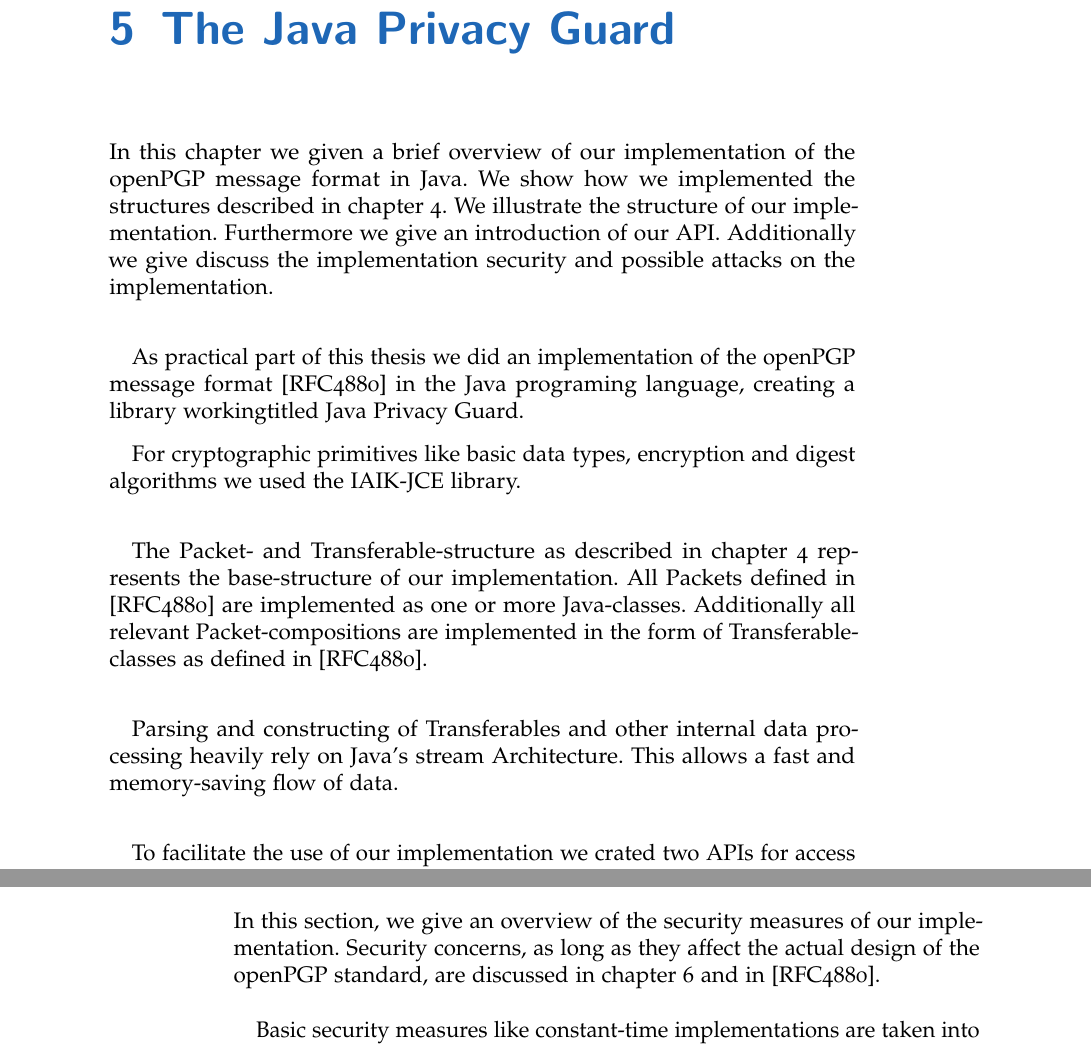
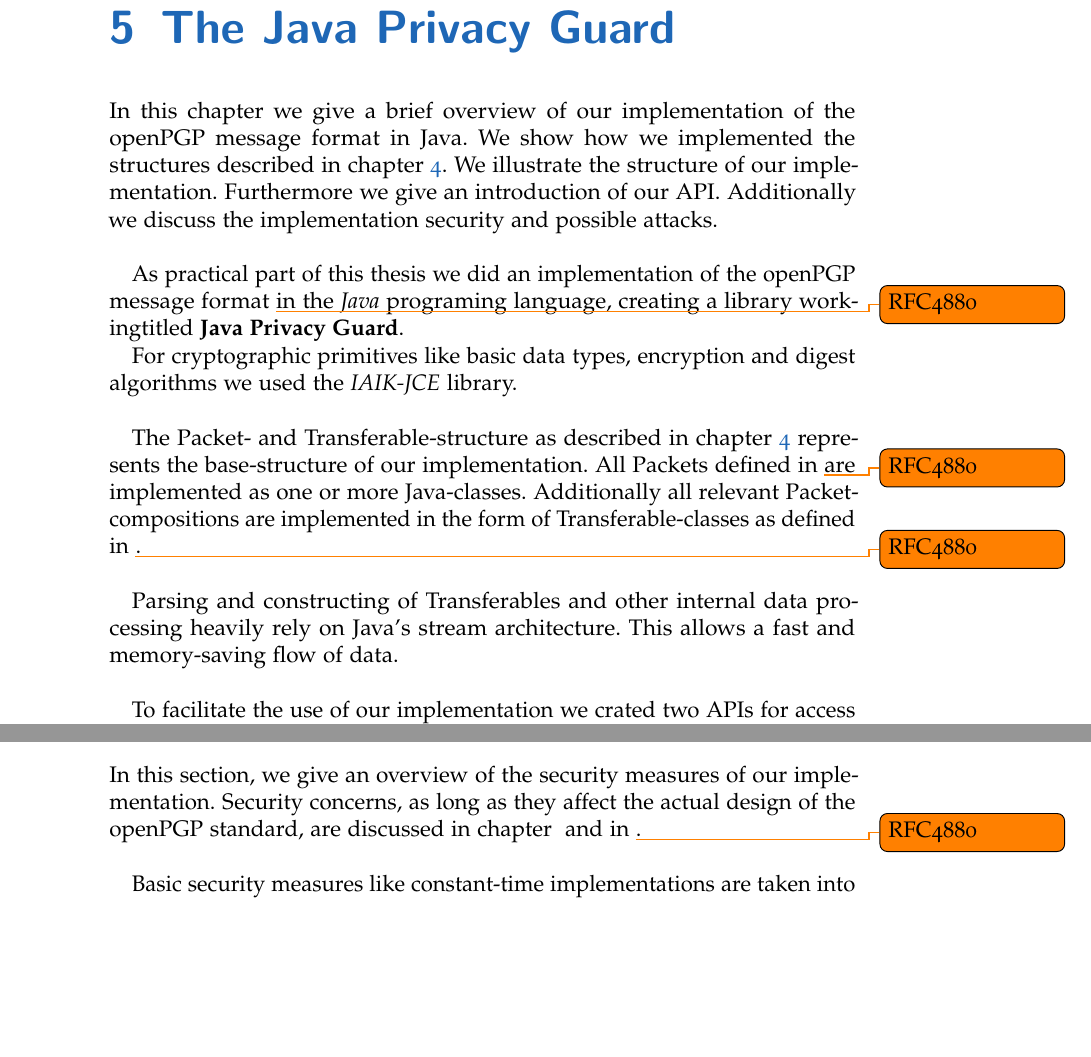
Before and after one commit to stefan2904/bakk-thesis, a LaTeX thesis (main.tex, which reads 5-jpg.tex): two parts of pages 33 and 34 of 44 before the commit and two parts of pages 33 and 35 of 44 after it, joined at a grey line, cut so that both start at the same text, the shorter picture padded with empty space. Compiled offline with pdfLaTeX; an older LaTeX class or package is replaced by its successor.

Commit message:
jpg chapter editing

```diff
--- a/5-jpg.tex
+++ b/5-jpg.tex
@@ -1,16 +1,16 @@
 \chapter{The \textit{Java Privacy Guard}} \label{chapter:jpg}
 
-In this chapter we given a brief overview of our implementation of the openPGP message format in Java. We show how we implemented the structures described in chapter 4. We illustrate the structure of our implementation. Furthermore we give an introduction of our API.
-Additionally we give discuss the implementation security and possible attacks on the implementation.  \\
+In this chapter we give a brief overview of our implementation of the openPGP message format in Java. We show how we implemented the structures described in chapter \ref{chapter:messageformat}. We illustrate the structure of our implementation. Furthermore we give an introduction of our API.
+Additionally we discuss the implementation security and possible attacks.  \\
 
 
-As practical part of this thesis we did an implementation of the openPGP message format [RFC4880] in the Java programing language, creating a library workingtitled Java Privacy Guard.
+As practical part of this thesis we did an implementation of the openPGP message format \todo{RFC4880} in the \textit{Java} programing language, creating a library workingtitled \textbf{Java Privacy Guard}.
 
-For cryptographic primitives like basic data types, encryption and digest algorithms we used the IAIK-JCE library. \\
+For cryptographic primitives like basic data types, encryption and digest algorithms we used the \textit{IAIK-JCE} library. \\
 
-The Packet- and Transferable-structure as described in chapter 4 represents the base-structure of our implementation. All Packets defined in [RFC4880] are implemented as one or more Java-classes. Additionally all relevant Packet-compositions are implemented in the form of Transferable-classes as defined in [RFC4880]. \\
+The Packet- and Transferable-structure as described in chapter \ref{chapter:messageformat} represents the base-structure of our implementation. All Packets defined in \todo{RFC4880} are implemented as one or more Java-classes. Additionally all relevant Packet-compositions are implemented in the form of Transferable-classes as defined in \todo{RFC4880}. \\
 
-Parsing and constructing of Transferables and other internal data processing heavily rely on Java's stream Architecture. This allows a fast and memory-saving flow of data. \\
+Parsing and constructing of Transferables and other internal data processing heavily rely on Java's stream architecture. This allows a fast and memory-saving flow of data. \\
 
 To facilitate the use of our implementation we crated two APIs for access to the library functionality. The APIs are explained in the following section.
 
@@ -59,6 +61,6 @@ Figure \ref{fig:jpg:enc} shows how to encrypt and sign data. First the demo data
 \section{Implementation Security}
 In this section, we give an overview of the security measures of our implementation.
-Security concerns, as long as they affect the actual design of the openPGP standard, are discussed in chapter 6 and in [RFC4880].  \\
+Security concerns, as long as they affect the actual design of the openPGP standard, are discussed in chapter \ref{cha:abstract} and in \todo{RFC4880}.  \\
 
-Basic security measures like constant-time implementations are taken into account by our implementation.  \\
+Basic security measures like constant-time implementations are taken into account by our implementation.
 
```
Also changed, not shown: 5-jpg.tex (8 more changed lines).
